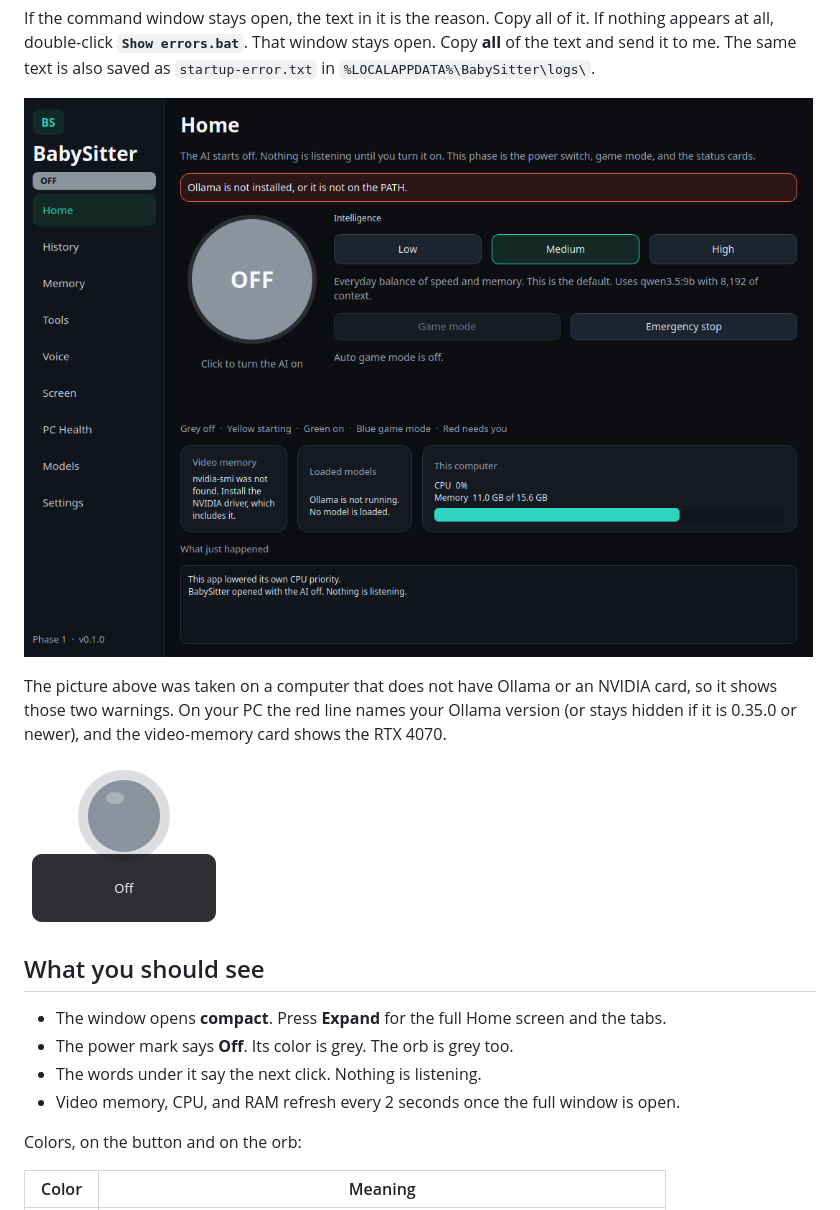
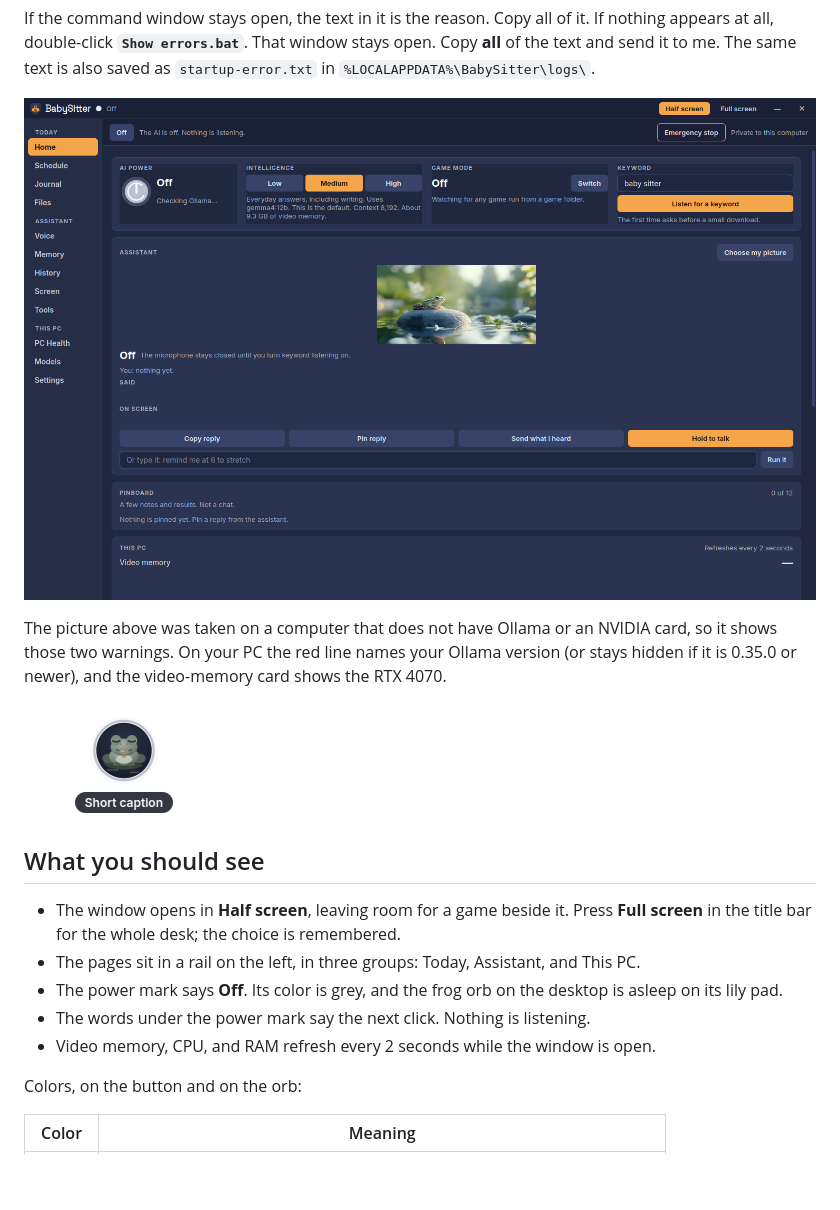
Before and after one commit to Michelederege/BabySitter_Ai_Assistant, a Markdown page: README.md, the part around the change. GitHub-like rendering; pictures changed too: docs/phase1-home.png, docs/phase1-orb.png; blank space fills up the shorter version.

Commit message:
Test the v2 interface offscreen and refresh the pictures and notes
Co-authored-by: michelederege <168985676+Michelederege@users.noreply.github.com>

```diff
--- a/README.md
+++ b/README.md
@@ -48,10 +48,11 @@ The picture above was taken on a computer that does not have Ollama or an NVIDIA
 
 ## What you should see
 
-- The window opens **compact**. Press **Expand** for the full Home screen and the tabs.
-- The power mark says **Off**. Its color is grey. The orb is grey too.
-- The words under it say the next click. Nothing is listening.
-- Video memory, CPU, and RAM refresh every 2 seconds once the full window is open.
+- The window opens in **Half screen**, leaving room for a game beside it. Press **Full screen** in the title bar for the whole desk; the choice is remembered.
+- The pages sit in a rail on the left, in three groups: Today, Assistant, and This PC.
+- The power mark says **Off**. Its color is grey, and the frog orb on the desktop is asleep on its lily pad.
+- The words under the power mark say the next click. Nothing is listening.
+- Video memory, CPU, and RAM refresh every 2 seconds while the window is open.
 
 Colors, on the button and on the orb:
 
```
Also changed, not shown: CHANGELOG.md (+12 -0 lines), 1 other file.
